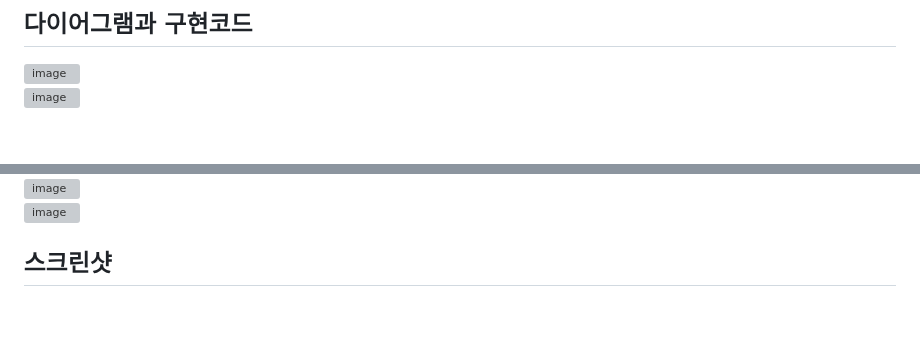
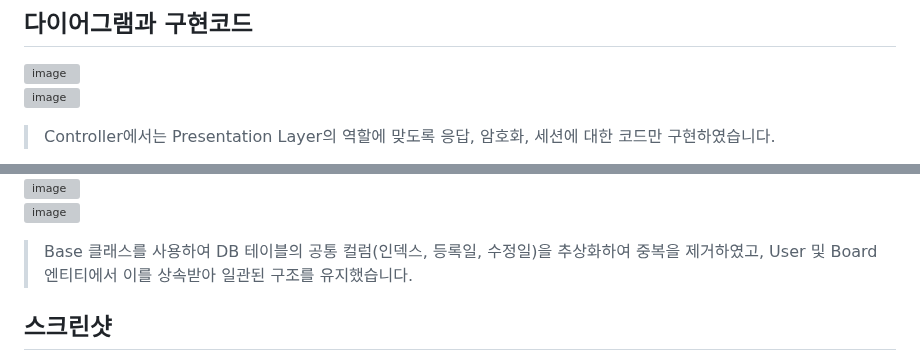
Before and after one commit to hi-inbeom/Web-Vue-Spring, a Markdown page: README.md, 2 parts joined by grey strips. Drawn GitHub-style; blank space fills up the shorter version; grey boxes are pictures that could not be loaded.

```diff
--- a/README.md
+++ b/README.md
@@ -27,4 +27,6 @@ Vue와 Spring 연습을 위한 웹 사이트로 SPA 아키텍처 설계를 기
 ## 다이어그램과 구현코드
 ![image](https://github.com/hi-inbeom/Web-Vue-Spring/blob/main/readme-images/Diagram.webp)
 ![image](https://github.com/hi-inbeom/Web-Vue-Spring/blob/main/readme-images/Controller.webp)
+> Controller에서는 Presentation Layer의 역할에 맞도록 응답, 암호화, 세션에 대한 코드만 구현하였습니다.
+
 ![image](https://github.com/hi-inbeom/Web-Vue-Spring/blob/main/readme-images/Service.webp)
@@ -32,7 +37,6 @@ Vue와 Spring 연습을 위한 웹 사이트로 SPA 아키텍처 설계를 기
 ![image](https://github.com/hi-inbeom/Web-Vue-Spring/blob/main/readme-images/DAO.webp)
 ![image](https://github.com/hi-inbeom/Web-Vue-Spring/blob/main/readme-images/DTO.webp)
-
-
+> Base 클래스를 사용하여 DB 테이블의 공통 컬럼(인덱스, 등록일, 수정일)을 추상화하여 중복을 제거하였고, User 및 Board 엔티티에서 이를 상속받아 일관된 구조를 유지했습니다.
 
 ## 스크린샷
 ![p1](https://github.com/hi-inbeom/Web-Vue-Spring/blob/main/readme-images/p1.png)
```
Also changed, not shown: other parts of README.md (+4 -1 lines).
